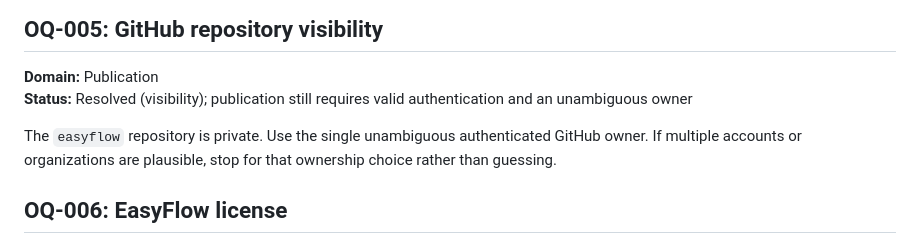
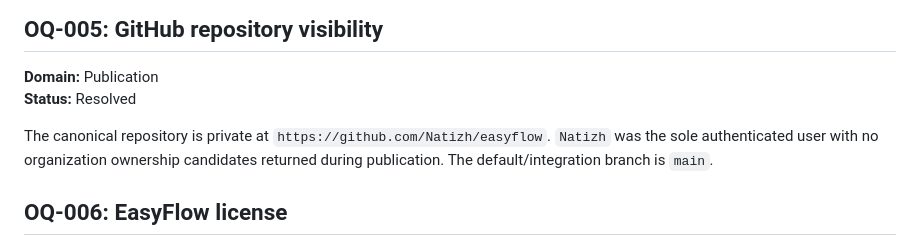
Before and after one commit to Natizh/easyflow, a Markdown page: docs/OPEN_QUESTIONS.md, the part around the change. Drawn GitHub-style.

```diff
--- a/docs/OPEN_QUESTIONS.md
+++ b/docs/OPEN_QUESTIONS.md
@@ -43,9 +43,9 @@ The minimum deployment target is macOS 14. macOS 26 is the primary development a
 ## OQ-005: GitHub repository visibility
 
 **Domain:** Publication<br>
-**Status:** Resolved (visibility); publication still requires valid authentication and an unambiguous owner
+**Status:** Resolved
 
-The `easyflow` repository is private. Use the single unambiguous authenticated GitHub owner. If multiple accounts or organizations are plausible, stop for that ownership choice rather than guessing.
+The canonical repository is private at `https://github.com/Natizh/easyflow`. `Natizh` was the sole authenticated user with no organization ownership candidates returned during publication. The default/integration branch is `main`.
 
 ## OQ-006: EasyFlow license
 
```
Also changed, not shown: README.md (+1 -1 lines), docs/DEVELOPMENT_PLAN.md (+1 -1 lines).
